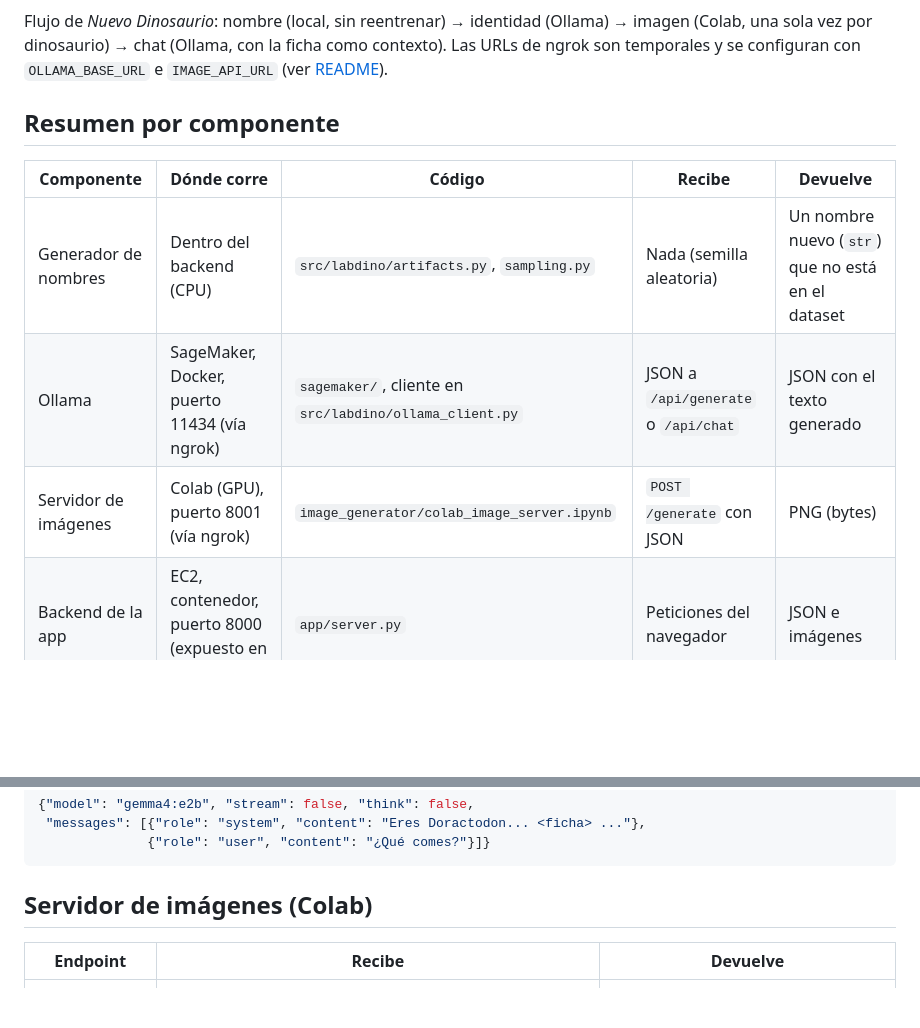
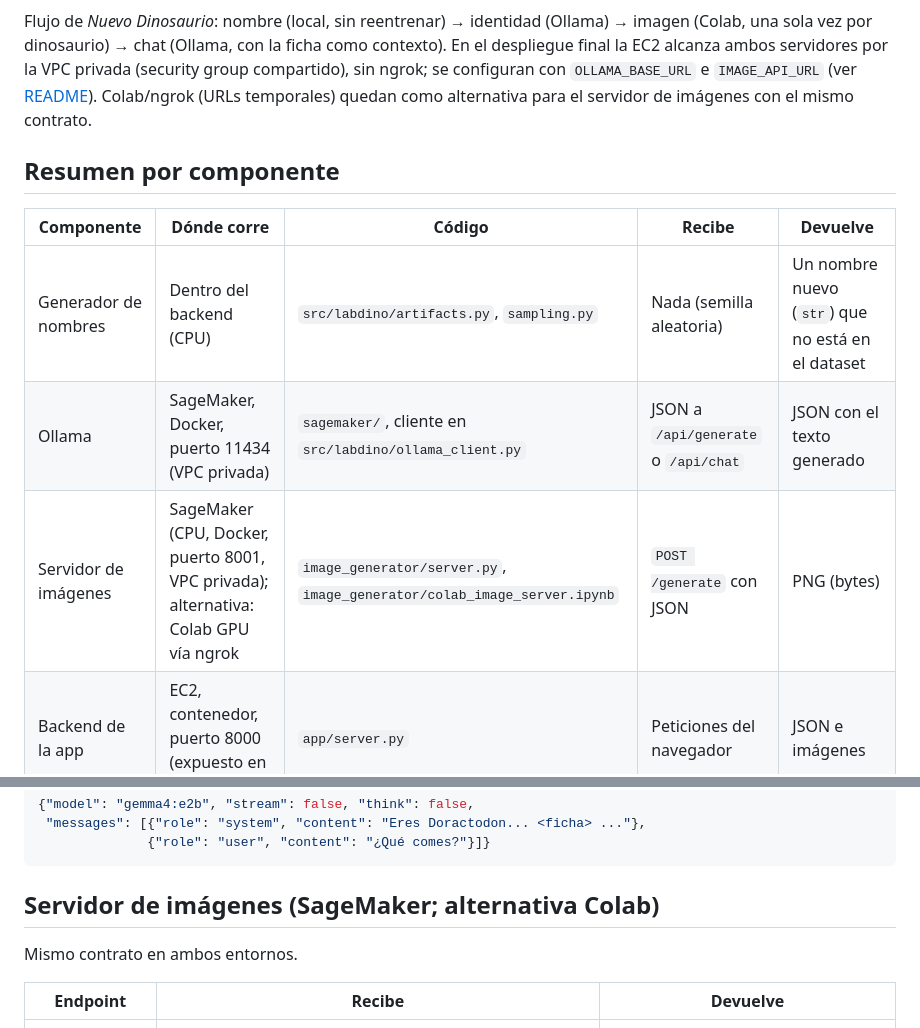
Before and after one commit to Ooojulian/LabDino, a Markdown page: docs/componentes.md, 2 parts joined by grey strips. GitHub-like rendering; blank space fills up the shorter version.

````diff
--- a/docs/componentes.md
+++ b/docs/componentes.md
@@ -19,15 +21,15 @@ flowchart LR
 ```
 
 Flujo de *Nuevo Dinosaurio*: nombre (local, sin reentrenar) → identidad (Ollama) → imagen (Colab, una sola vez por dinosaurio) → chat (Ollama, con la ficha como contexto).
-Las URLs de ngrok son temporales y se configuran con `OLLAMA_BASE_URL` e `IMAGE_API_URL` (ver [README](../README.md#configuración)).
+En el despliegue final la EC2 alcanza ambos servidores por la VPC privada (security group compartido), sin ngrok; se configuran con `OLLAMA_BASE_URL` e `IMAGE_API_URL` (ver [README](../README.md#configuración)). Colab/ngrok (URLs temporales) quedan como alternativa para el servidor de imágenes con el mismo contrato.
 
 ## Resumen por componente
 
 | Componente | Dónde corre | Código | Recibe | Devuelve |
 |---|---|---|---|---|
 | Generador de nombres | Dentro del backend (CPU) | `src/labdino/artifacts.py`, `sampling.py` | Nada (semilla aleatoria) | Un nombre nuevo (`str`) que no está en el dataset |
-| Ollama | SageMaker, Docker, puerto 11434 (vía ngrok) | `sagemaker/`, cliente en `src/labdino/ollama_client.py` | JSON a `/api/generate` o `/api/chat` | JSON con el texto generado |
-| Servidor de imágenes | Colab (GPU), puerto 8001 (vía ngrok) | `image_generator/colab_image_server.ipynb` | `POST /generate` con JSON | PNG (bytes) |
+| Ollama | SageMaker, Docker, puerto 11434 (VPC privada) | `sagemaker/`, cliente en `src/labdino/ollama_client.py` | JSON a `/api/generate` o `/api/chat` | JSON con el texto generado |
+| Servidor de imágenes | SageMaker (CPU, Docker, puerto 8001, VPC privada); alternativa: Colab GPU vía ngrok | `image_generator/server.py`, `image_generator/colab_image_server.ipynb` | `POST /generate` con JSON | PNG (bytes) |
 | Backend de la app | EC2, contenedor, puerto 8000 (expuesto en 80) | `app/server.py` | Peticiones del navegador | JSON e imágenes |
 | Frontend | Navegador | `app/static/index.html` | Respuestas JSON del backend | Interfaz: ficha, retrato, chat, botón Nuevo Dinosaurio |
 
@@ -61,7 +63,9 @@ Chat (`/api/chat`; la ficha viaja como mensaje `system` en cada petición):
               {"role": "user", "content": "¿Qué comes?"}]}
 ```
 
-## Servidor de imágenes (Colab)
+## Servidor de imágenes (SageMaker; alternativa Colab)
+
+Mismo contrato en ambos entornos.
 
 | Endpoint | Recibe | Devuelve |
 |---|---|---|
````
Also changed, not shown: other parts of docs/componentes.md (+7 -5 lines), README.md (+15 -11 lines).
